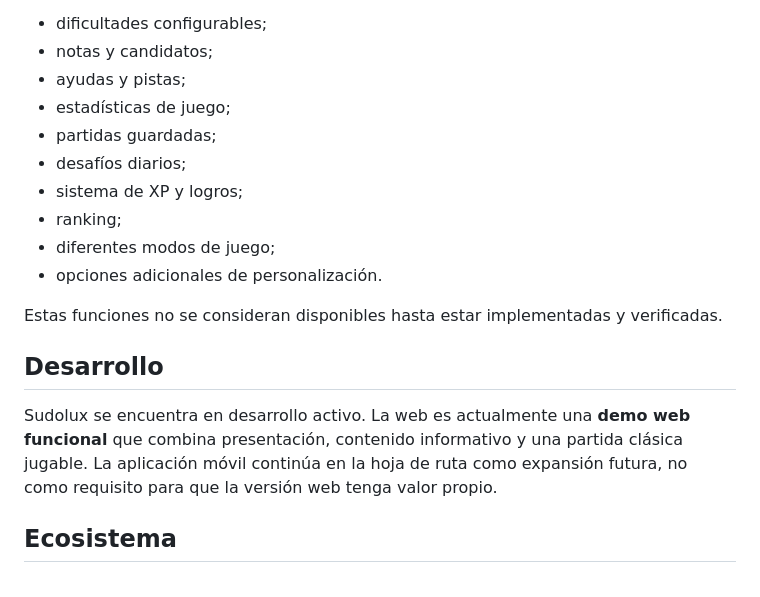
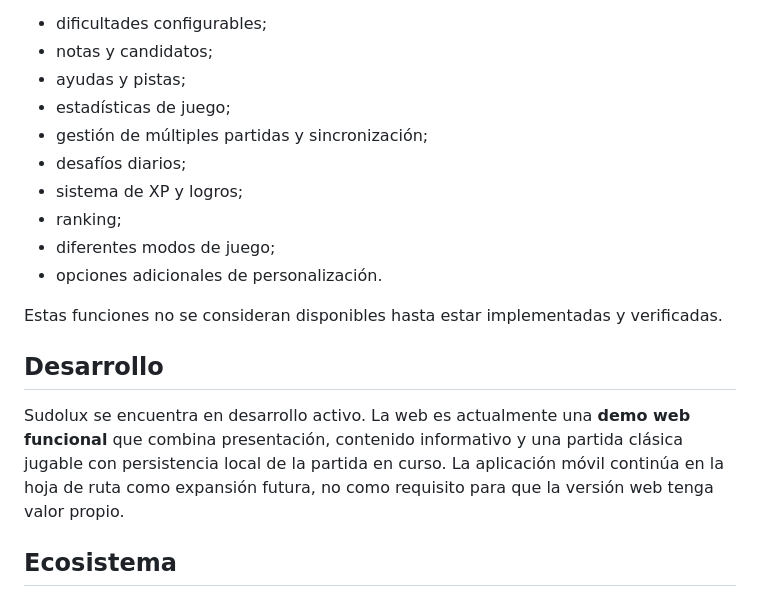
Before and after one commit to neuronova-apps/sudolux-app, a Markdown page: README.md, the part around one of its changes. Rendered like a GitHub page.

```diff
--- a/README.md
+++ b/README.md
@@ -89,7 +97,7 @@ La aplicación móvil se mantiene como una expansión futura de Sudolux y podrá
 - notas y candidatos;
 - ayudas y pistas;
 - estadísticas de juego;
-- partidas guardadas;
+- gestión de múltiples partidas y sincronización;
 - desafíos diarios;
 - sistema de XP y logros;
 - ranking;
@@ -100,7 +108,7 @@ Estas funciones no se consideran disponibles hasta estar implementadas y verific
 
 ## Desarrollo
 
-Sudolux se encuentra en desarrollo activo. La web es actualmente una **demo web funcional** que combina presentación, contenido informativo y una partida clásica jugable. La aplicación móvil continúa en la hoja de ruta como expansión futura, no como requisito para que la versión web tenga valor propio.
+Sudolux se encuentra en desarrollo activo. La web es actualmente una **demo web funcional** que combina presentación, contenido informativo y una partida clásica jugable con persistencia local de la partida en curso. La aplicación móvil continúa en la hoja de ruta como expansión futura, no como requisito para que la versión web tenga valor propio.
 
 ## Ecosistema
 
```
Also changed, not shown: other parts of README.md (+14 -6 lines).
